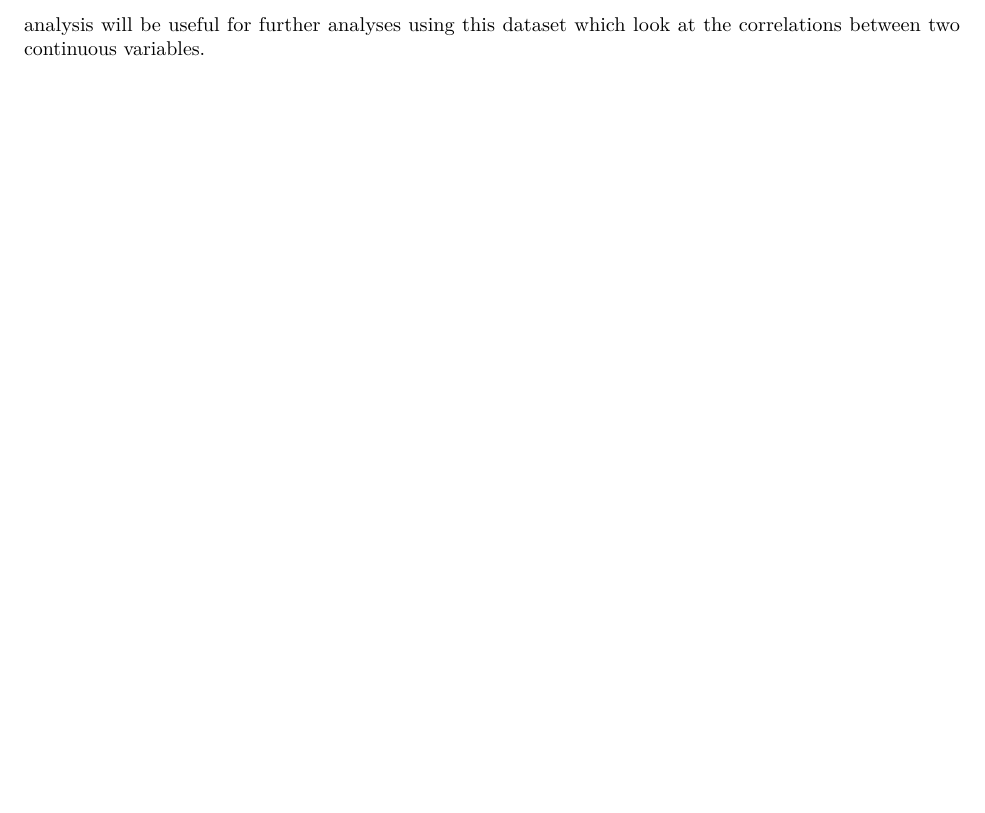
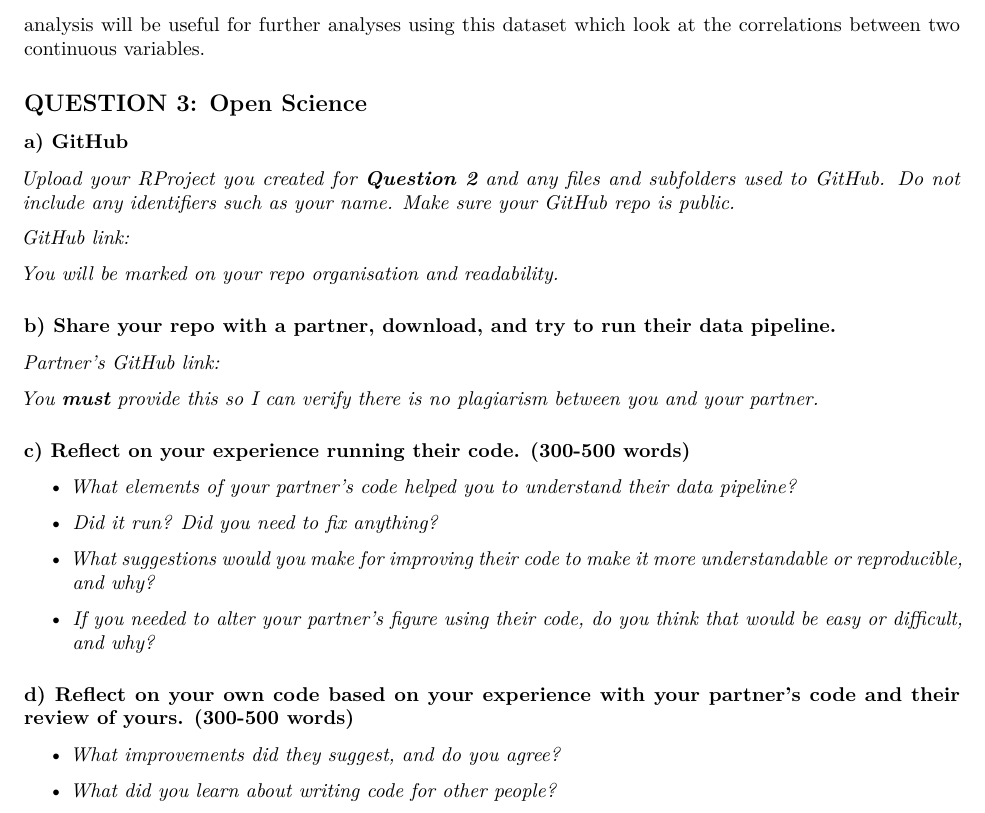
Before and after one commit to 1053484/Reproducible_Figures_Assignment, an R Markdown document (Reproducible_Figures_Assignment_Answers.Rmd): part of page 6 of 6, cut so that both start at the same text, the shorter picture padded with empty space. Rendered offline with R 4.5, knitr and Pandoc, then LaTeX, with nearby package versions; some code elsewhere in the file could not run offline.

Commit message:
Update Reproducible_Figures_Assignment_Answers.Rmd

```diff
--- a/Reproducible_Figures_Assignment_Answers.Rmd
+++ b/Reproducible_Figures_Assignment_Answers.Rmd
@@ -302,3 +302,36 @@ A correlation coefficient estimate of 0.64 shows that there is a strong positive
 # Conclusion
 
 In this data analysis of the Chinstrap species a strong positive correlation was found between body mass and flipper length. The data followed the assumptions of a Pearson correlation coefficient test and therefore we can accept the alternative hypothesis that there is a correlation between these two variables. I think this analysis will be useful for further analyses using this dataset which look at the correlations between two continuous variables.
+
+
+## QUESTION 3: Open Science
+
+### a) GitHub
+
+*Upload your RProject you created for **Question 2** and any files and subfolders used to GitHub. Do not include any identifiers such as your name. Make sure your GitHub repo is public.*
+
+*GitHub link:*
+
+*You will be marked on your repo organisation and readability.*
+
+### b) Share your repo with a partner, download, and try to run their data pipeline.
+
+*Partner's GitHub link:*
+
+*You **must** provide this so I can verify there is no plagiarism between you and your partner.*
+
+### c) Reflect on your experience running their code. (300-500 words)
+
+-   *What elements of your partner's code helped you to understand their data pipeline?*
+
+-   *Did it run? Did you need to fix anything?*
+
+-   *What suggestions would you make for improving their code to make it more understandable or reproducible, and why?*
+
+-   *If you needed to alter your partner's figure using their code, do you think that would be easy or difficult, and why?*
+
+### d) Reflect on your own code based on your experience with your partner's code and their review of yours. (300-500 words)
+
+-   *What improvements did they suggest, and do you agree?*
+
+-   *What did you learn about writing code for other people?*
```
